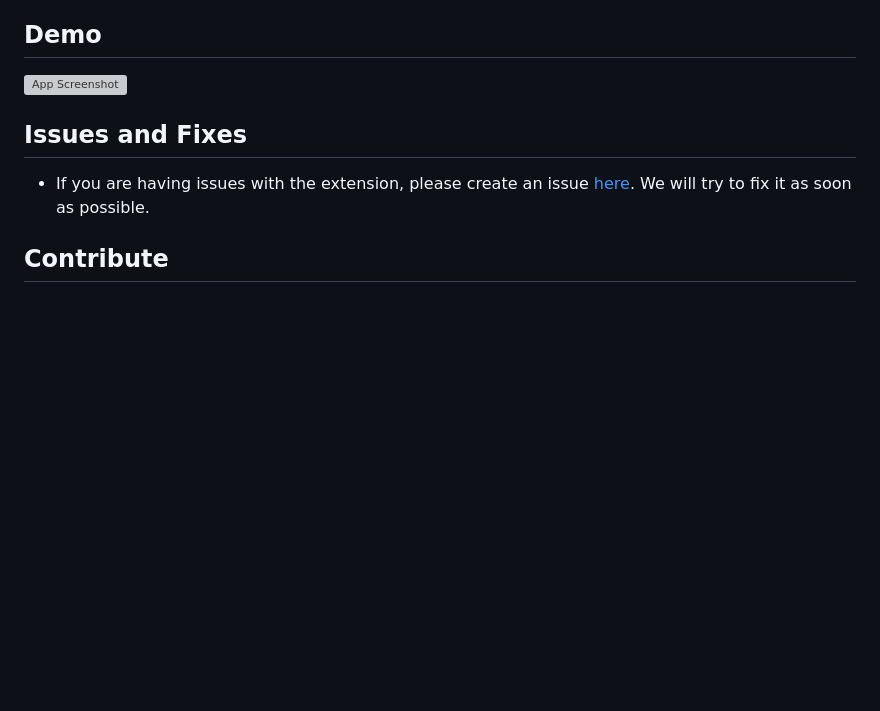
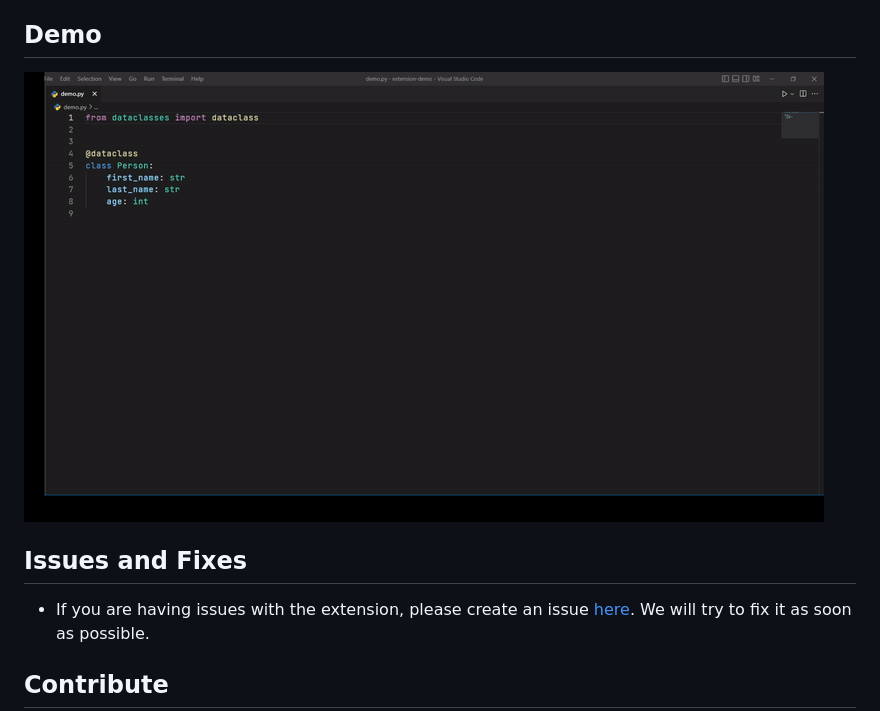
Before and after one commit to Mubashar-javed/quick-snippets, a Markdown page: README.md, the part around the change. GitHub-like rendering; pictures changed too: assets/images/demo.gif (added); blank space fills up the shorter version; grey boxes are pictures that could not be loaded.

Commit message:
added extension demo gif

```diff
--- a/README.md
+++ b/README.md
@@ -18,7 +18,7 @@ Vscode extension that allows users to create and insert user defined code snippe
 
 ## Demo
 
-![App Screenshot](https://github.com/Mubashar-javed/quick-snippets/blob/main/assets/images/qs-demo.gif?raw=true)
+![App Screenshot](https://github.com/Mubashar-javed/quick-snippets/blob/main/assets/images/demo.gif?raw=true)
 
 ## Issues and Fixes
 
```
Also changed, not shown: 3 other files.
